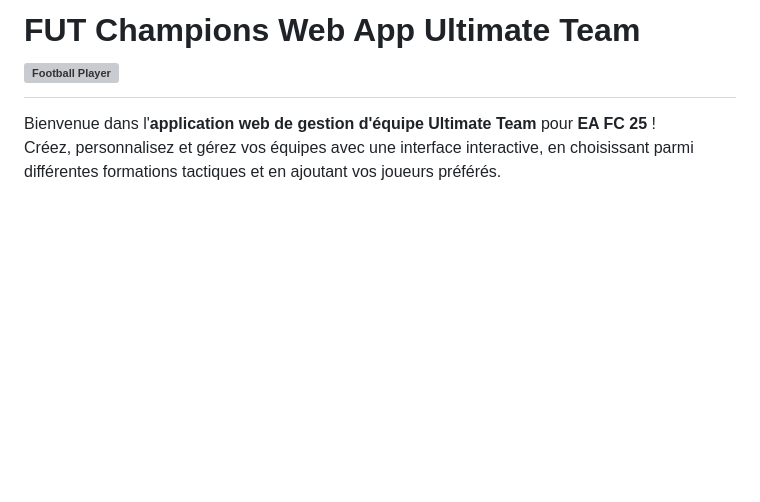
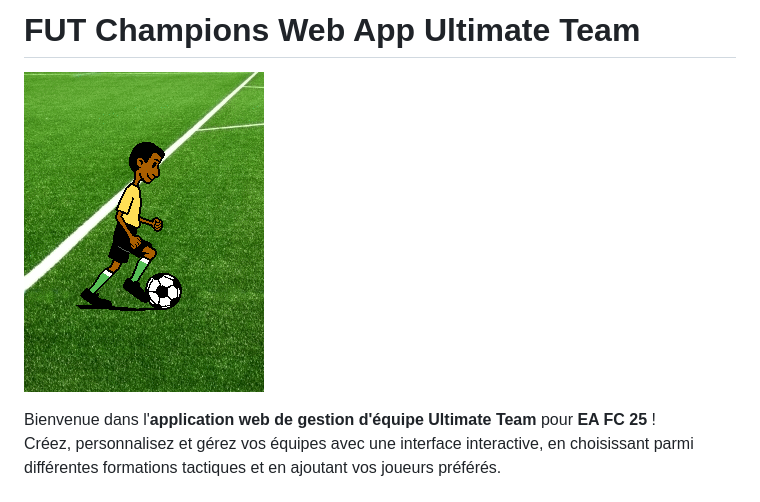
Before and after one commit to OumaymaBrd/FUT-Champions-Web-App-Ultimate-Team, a Markdown page: README.md, the part around the change. Drawn GitHub-style; blank space fills up the shorter version; grey boxes are pictures that could not be loaded.

```diff
--- a/README.md
+++ b/README.md
@@ -1,4 +1,5 @@
-# FUT Champions Web App Ultimate Team ![Football Player](assets/images/player_football.gif)
+# FUT Champions Web App Ultimate Team
+![Football Player](assets/images/player_footbal.gif)
 
 
 Bienvenue dans l'**application web de gestion d'équipe Ultimate Team** pour **EA FC 25** !
```
